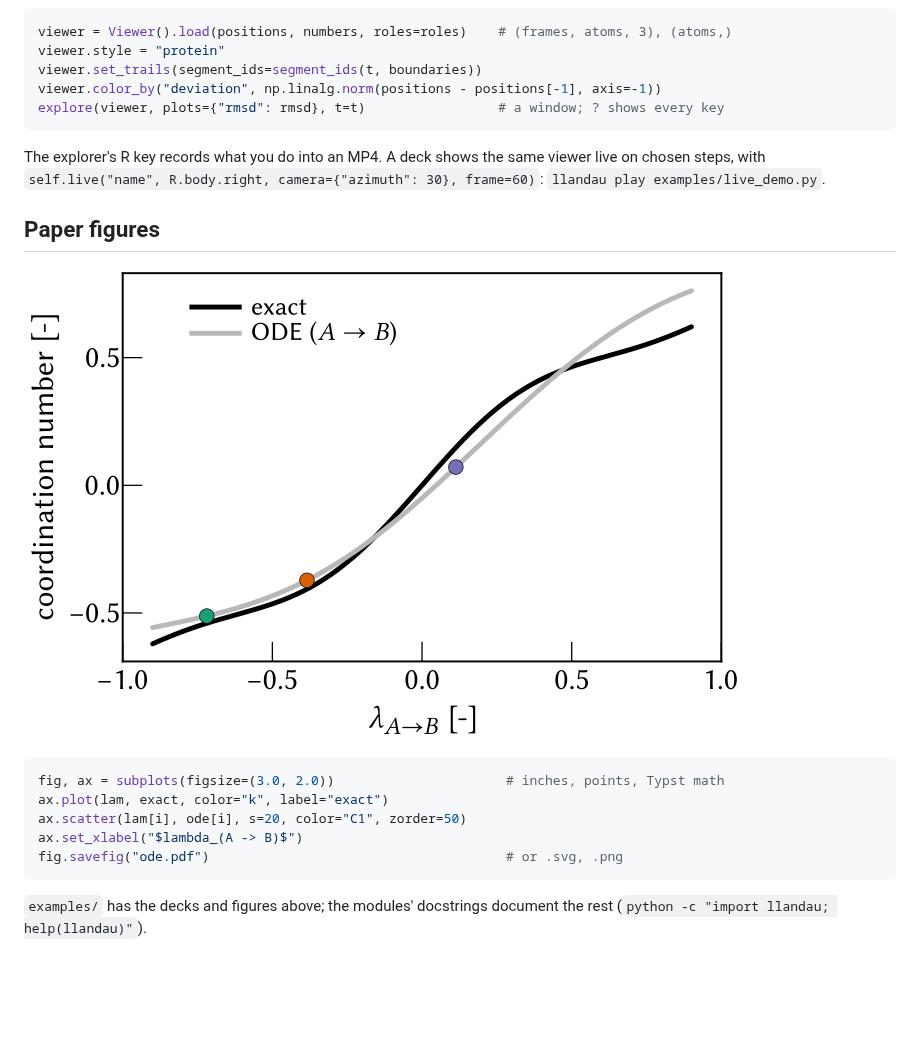
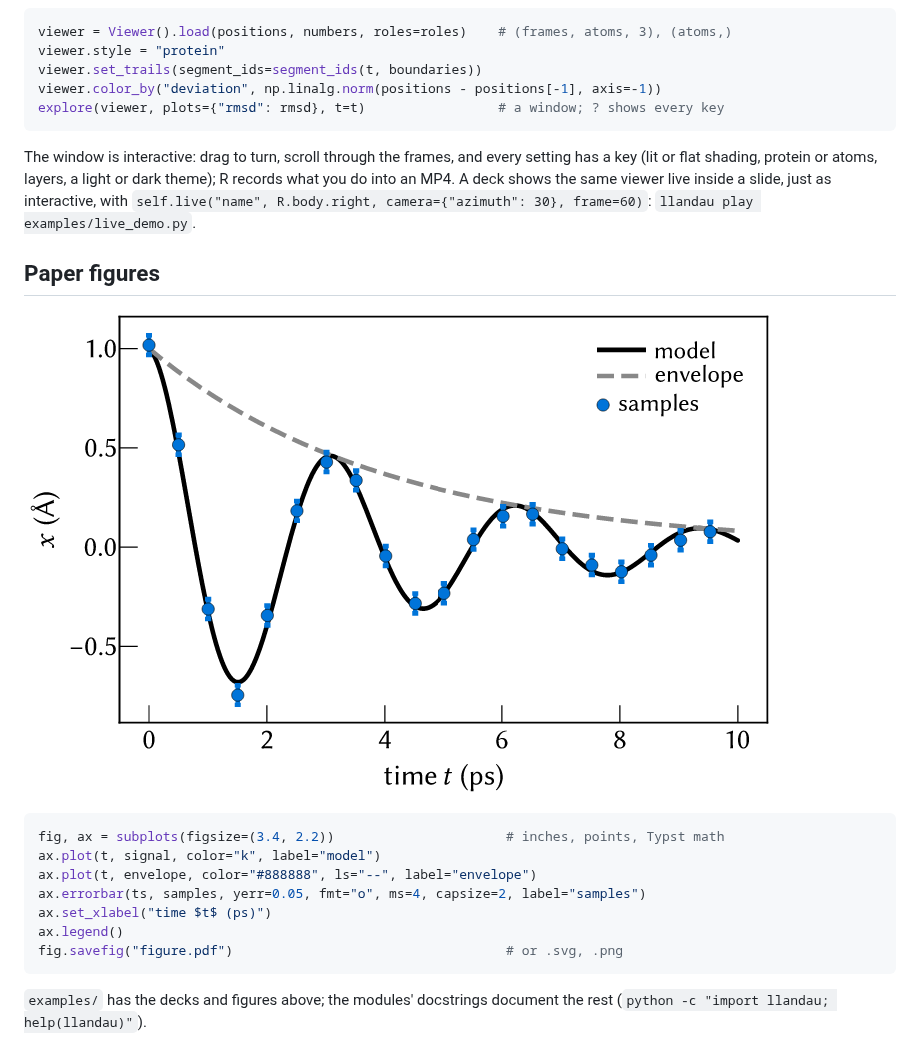
Before and after one commit to svandenhaute/llandau, a Markdown page: README.md, the part around one of its changes. Rendered like a GitHub page; pictures changed too: docs/figure.png; blank space fills up the shorter version.

````diff
--- a/README.md
+++ b/README.md
@@ -43,20 +45,24 @@ viewer.color_by("deviation", np.linalg.norm(positions - positions[-1], axis=-1))
 explore(viewer, plots={"rmsd": rmsd}, t=t)                 # a window; ? shows every key
 ```
 
-The explorer's R key records what you do into an MP4. A deck shows the same viewer live on
-chosen steps, with `self.live("name", R.body.right, camera={"azimuth": 30}, frame=60)`:
+The window is interactive: drag to turn, scroll through the frames, and every setting has a
+key (lit or flat shading, protein or atoms, layers, a light or dark theme); R records what you
+do into an MP4. A deck shows the same viewer live inside a slide, just as interactive, with
+`self.live("name", R.body.right, camera={"azimuth": 30}, frame=60)`:
 `llandau play examples/live_demo.py`.
 
 ## Paper figures
 
-![a figure saved by llandau: two curves with highlighted points and a legend](docs/figure.png)
+![a figure saved by llandau: a damped oscillation, its envelope and noisy samples with error bars](https://raw.githubusercontent.com/svandenhaute/llandau/main/docs/figure.png)
 
 ```python
-fig, ax = subplots(figsize=(3.0, 2.0))                      # inches, points, Typst math
-ax.plot(lam, exact, color="k", label="exact")
-ax.scatter(lam[i], ode[i], s=20, color="C1", zorder=50)
-ax.set_xlabel("$lambda_(A -> B)$")
-fig.savefig("ode.pdf")                                      # or .svg, .png
+fig, ax = subplots(figsize=(3.4, 2.2))                      # inches, points, Typst math
+ax.plot(t, signal, color="k", label="model")
+ax.plot(t, envelope, color="#888888", ls="--", label="envelope")
+ax.errorbar(ts, samples, yerr=0.05, fmt="o", ms=4, capsize=2, label="samples")
+ax.set_xlabel("time $t$ (ps)")
+ax.legend()
+fig.savefig("figure.pdf")                                   # or .svg, .png
 ```
 
 `examples/` has the decks and figures above; the modules' docstrings document the rest
````
Also changed, not shown: other parts of README.md (+8 -6 lines), 2 other files.
